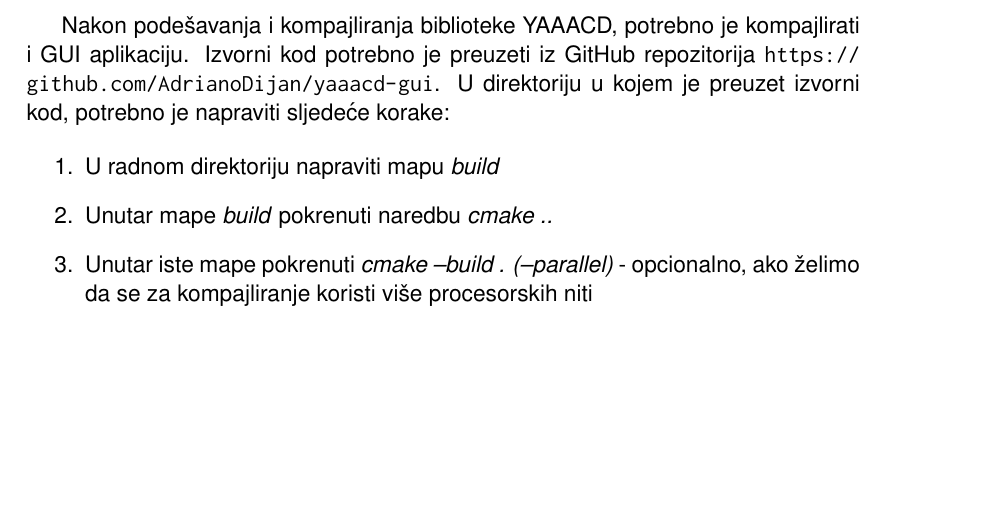
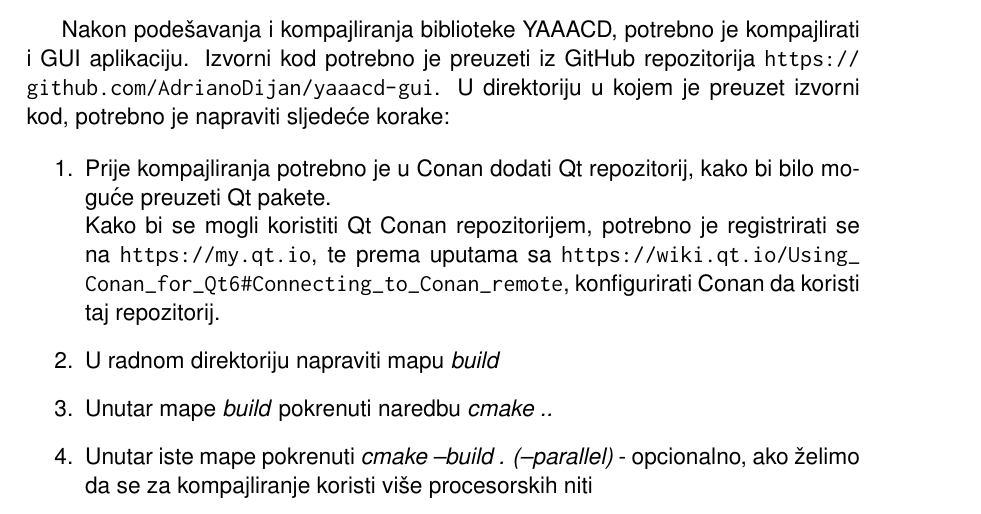
Before and after one commit to AdrianoDijan/zavrsni-rad, a LaTeX thesis (main.tex, which reads chapters/02-tehnologije.tex): part of page 11 of 35 before the commit and part of page 11 of 36 after it, cut so that both start at the same text, the shorter picture padded with empty space. Compiled offline with pdfLaTeX.

Commit message:
Add conan qt repo info

```diff
--- a/chapters/02-tehnologije.tex
+++ b/chapters/02-tehnologije.tex
@@ -207,6 +207,10 @@ Izvorni kod potrebno je preuzeti iz GitHub repozitorija \url{https://github.com/
 U direktoriju u kojem je preuzet izvorni kod, potrebno je napraviti sljedeće korake:
 
 \begin{enumerate}
+  \item Prije kompajliranja potrebno je u Conan dodati Qt repozitorij, kako bi bilo moguće preuzeti Qt pakete.\\
+      Kako bi se mogli koristiti Qt Conan repozitorijem, potrebno je registrirati se na \url{https://my.qt.io},
+      te prema uputama sa \url{https://wiki.qt.io/Using_Conan_for_Qt6#Connecting_to_Conan_remote}, konfigurirati
+      Conan da koristi taj repozitorij.
   \item U radnom direktoriju napraviti mapu \textit{build}
   \item Unutar mape \textit{build} pokrenuti naredbu \textit{cmake ..}
   \item Unutar iste mape pokrenuti \textit{cmake --build . (--parallel)} - opcionalno, ako
```
